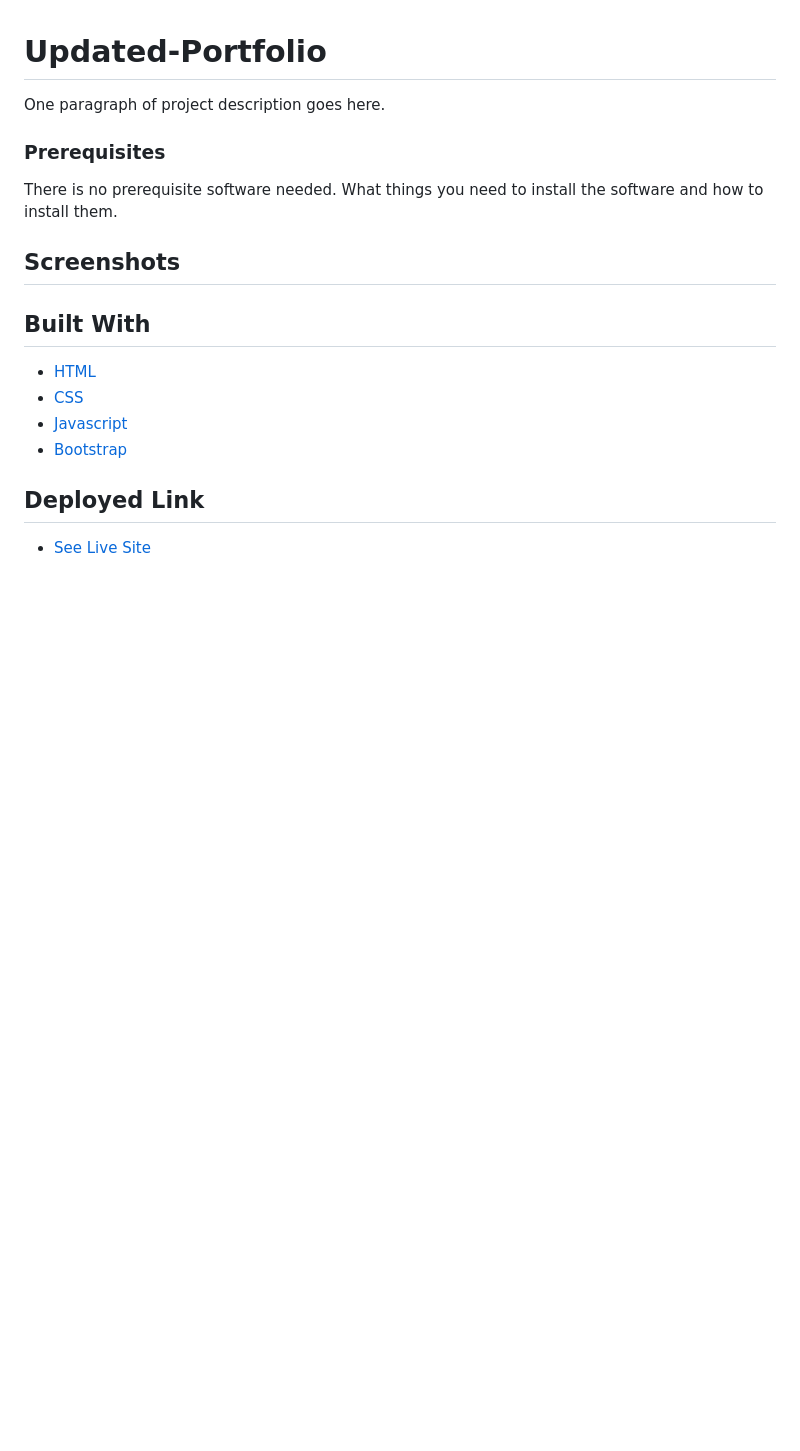
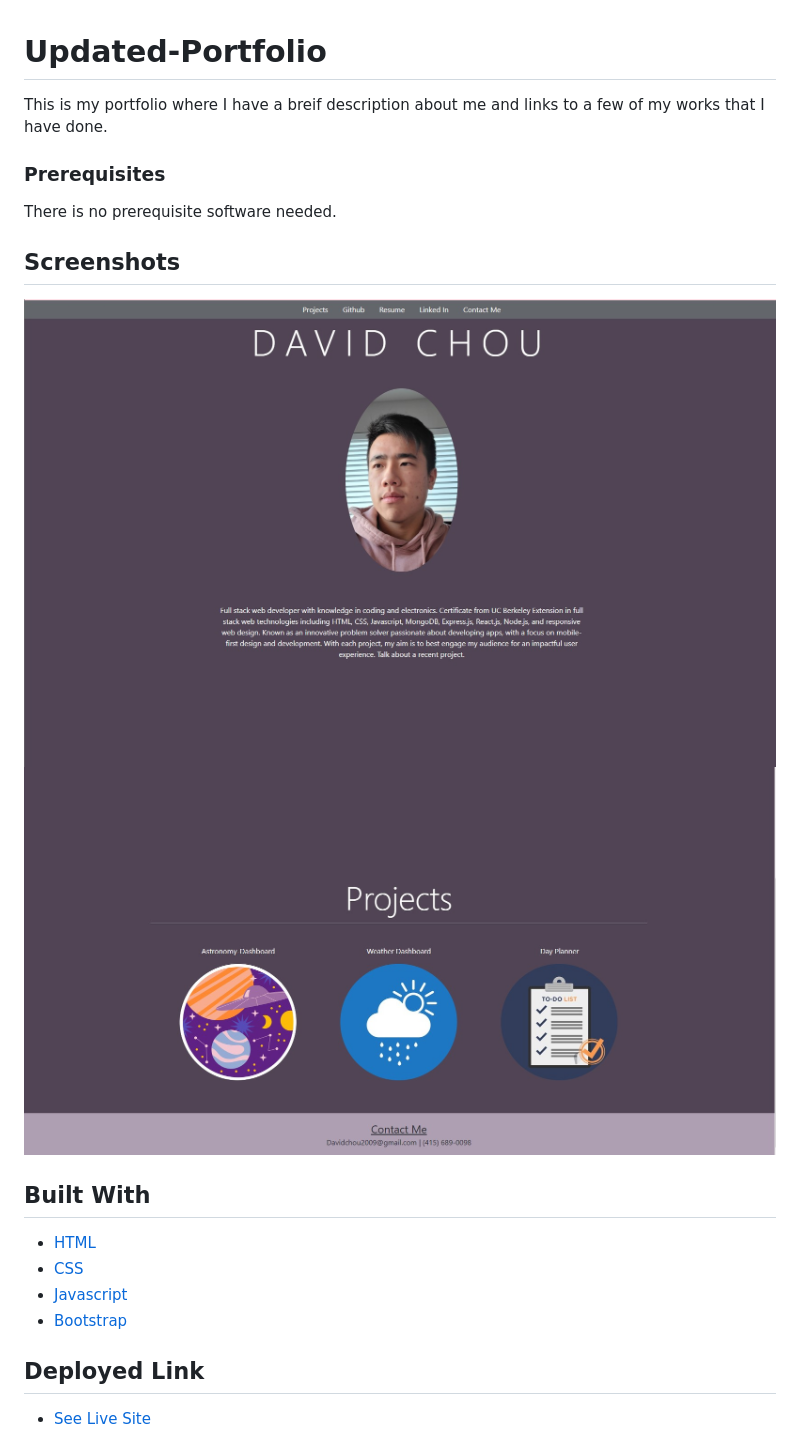
Before and after one commit to DazedChou/Updated-Portfolio, a Markdown page: README.md, the part around the change. Drawn GitHub-style; pictures changed too: Screenshot_1.jpg (added), Screenshot_2.jpg (added); blank space fills up the shorter version.

Commit message:
added screenshots and a brief description of the project

```diff
--- a/README.md
+++ b/README.md
@@ -1,15 +1,16 @@
 # Updated-Portfolio
 
-One paragraph of project description goes here.
+This is my portfolio where I have a breif description about me and links to a few of my works that I have done.
 
 ### Prerequisites
 
 There is no prerequisite software needed.
-What things you need to install the software and how to install them.
+
 
 ## Screenshots
 
-
+![](./Screenshot_1.jpg)
+![](./Screenshot_2.jpg)
 
 ## Built With
 
```
